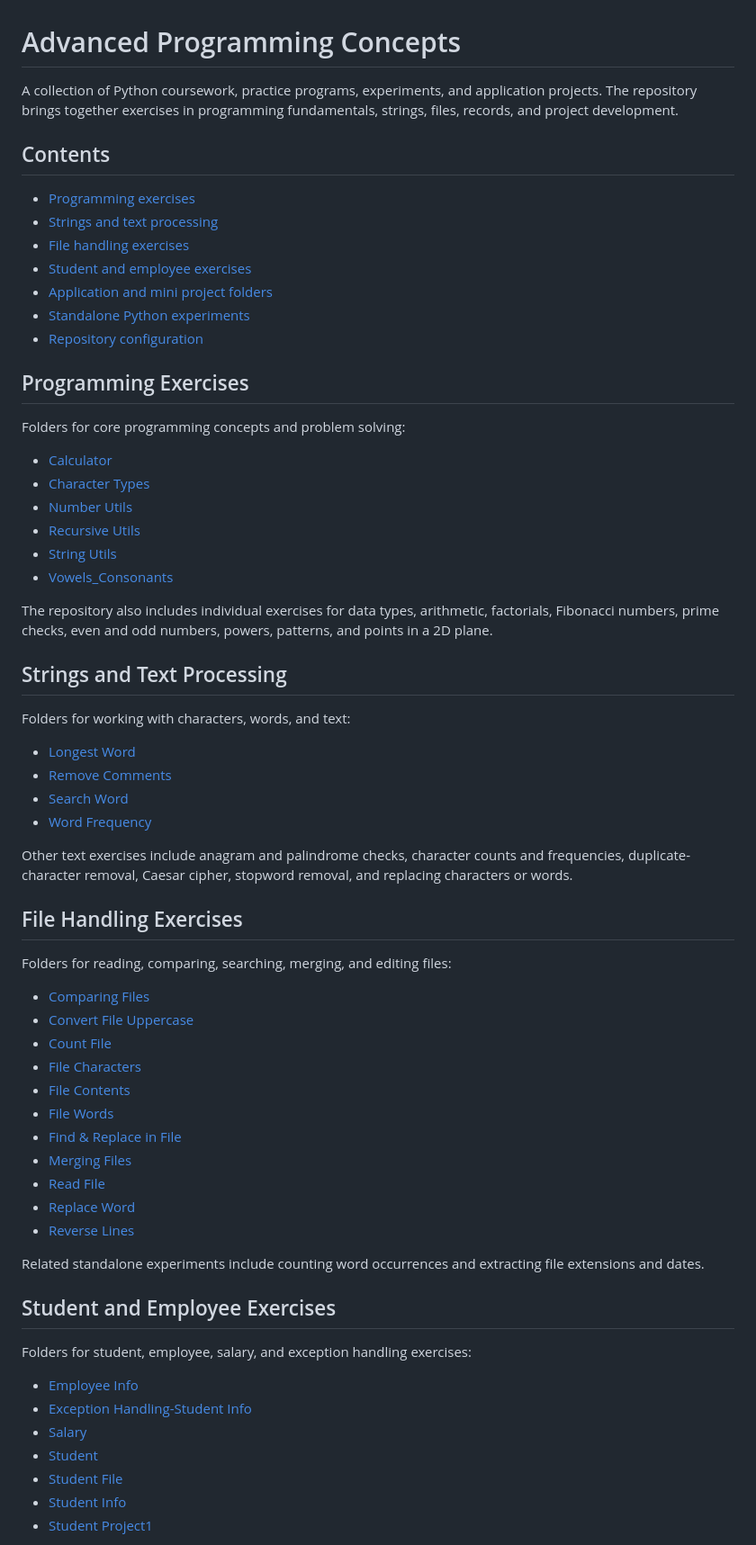
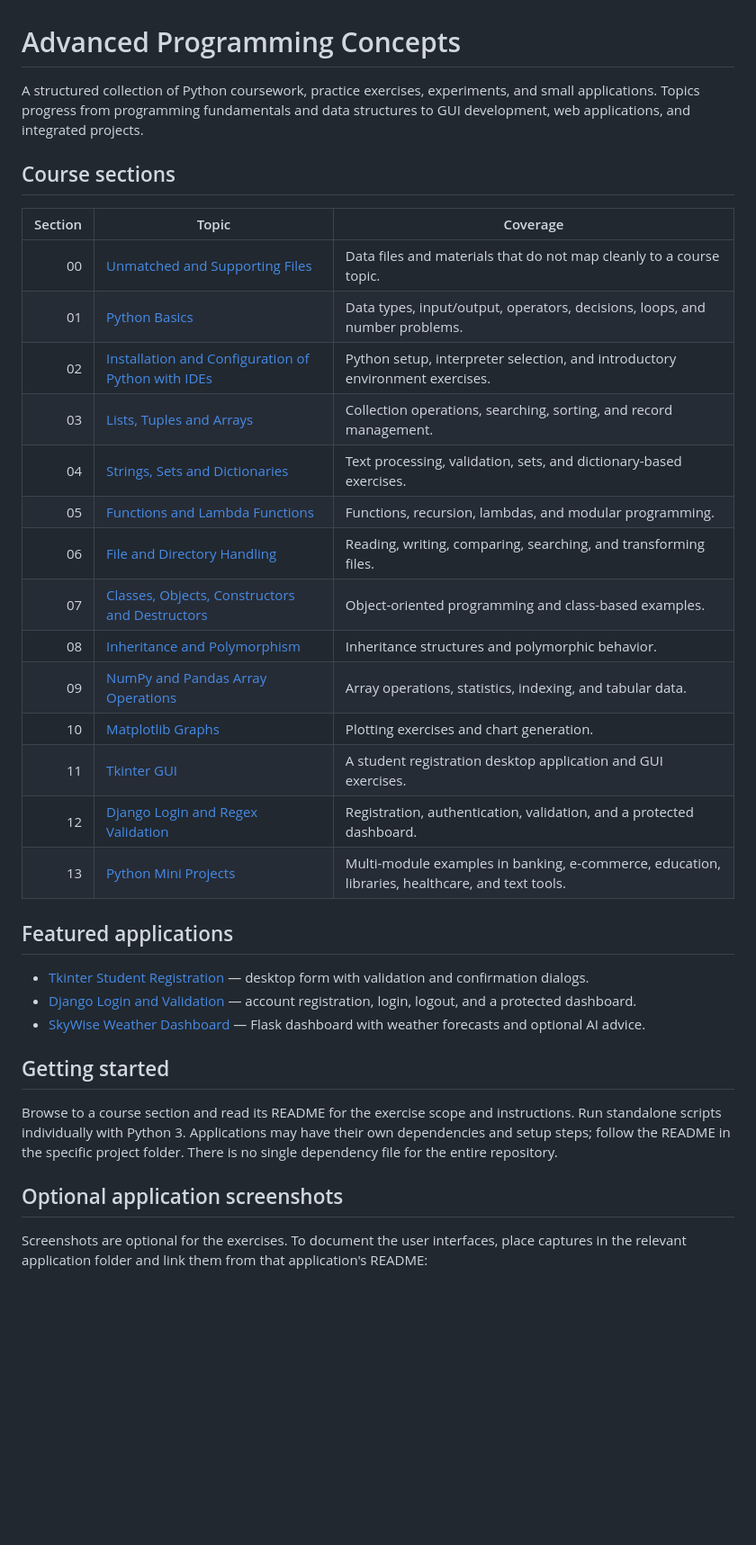
Before and after one commit to AdityaMane231105/Advanced-Programming-Concepts, a Markdown page: README.md, the part around one of its changes. Shown at 90% size. Rendered like a GitHub page; blank space fills up the shorter version.

Commit message:
docs: refresh advanced programming concepts README

```diff
--- a/README.md
+++ b/README.md
@@ -1,68 +1,37 @@
 # Advanced Programming Concepts
 
-A collection of Python coursework, practice programs, experiments, and application projects. The repository brings together exercises in programming fundamentals, strings, files, records, and project development.
+A structured collection of Python coursework, practice exercises, experiments, and small applications. Topics progress from programming fundamentals and data structures to GUI development, web applications, and integrated projects.
 
-## Contents
+## Course sections
 
-- [Programming exercises](#programming-exercises)
-- [Strings and text processing](#strings-and-text-processing)
-- [File handling exercises](#file-handling-exercises)
-- [Student and employee exercises](#student-and-employee-exercises)
-- [Application and mini project folders](#application-and-mini-project-folders)
-- [Standalone Python experiments](#standalone-python-experiments)
-- [Repository configuration](#repository-configuration)
+| Section | Topic | Coverage |
+|---:|---|---|
+| 00 | [Unmatched and Supporting Files](00%20Unmatched%20and%20Supporting%20Files/README.md) | Data files and materials that do not map cleanly to a course topic. |
+| 01 | [Python Basics](01%20Python%20Basics/README.md) | Data types, input/output, operators, decisions, loops, and number problems. |
+| 02 | [Installation and Configuration of Python with IDEs](02%20Installation%20and%20Configuration%20of%20Python%20with%20IDEs/README.md) | Python setup, interpreter selection, and introductory environment exercises. |
+| 03 | [Lists, Tuples and Arrays](03%20Lists%2C%20Tuples%20and%20Arrays/README.md) | Collection operations, searching, sorting, and record management. |
+| 04 | [Strings, Sets and Dictionaries](04%20Strings%2C%20Sets%20and%20Dictionaries/README.md) | Text processing, validation, sets, and dictionary-based exercises. |
+| 05 | [Functions and Lambda Functions](05%20Functions%20and%20Lambda%20Functions/README.md) | Functions, recursion, lambdas, and modular programming. |
+| 06 | [File and Directory Handling](06%20File%20and%20Directory%20Handling/README.md) | Reading, writing, comparing, searching, and transforming files. |
+| 07 | [Classes, Objects, Constructors and Destructors](07%20Classes%2C%20Objects%2C%20Constructors%20and%20Destructors/README.md) | Object-oriented programming and class-based examples. |
+| 08 | [Inheritance and Polymorphism](08%20Inheritance%20and%20Polymorphism/README.md) | Inheritance structures and polymorphic behavior. |
+| 09 | [NumPy and Pandas Array Operations](09%20NumPy%20and%20Pandas%20Array%20Operations/README.md) | Array operations, statistics, indexing, and tabular data. |
+| 10 | [Matplotlib Graphs](10%20Matplotlib%20Graphs/README.md) | Plotting exercises and chart generation. |
+| 11 | [Tkinter GUI](11%20Tkinter%20GUI/README.md) | A student registration desktop application and GUI exercises. |
+| 12 | [Django Login and Regex Validation](12%20Django%20Login%20and%20Regex%20Validation/README.md) | Registration, authentication, validation, and a protected dashboard. |
+| 13 | [Python Mini Projects](13%20Python%20Mini%20Project/README.md) | Multi-module examples in banking, e-commerce, education, libraries, healthcare, and text tools. |
 
-## Programming Exercises
+## Featured applications
 
-Folders for core programming concepts and problem solving:
+- [Tkinter Student Registration](11%20Tkinter%20GUI/Tkinter_Application/README.md) — desktop form with validation and confirmation dialogs.
+- [Django Login and Validation](12%20Django%20Login%20and%20Regex%20Validation/Django_Login_Application/README.md) — account registration, login, logout, and a protected dashboard.
+- [SkyWise Weather Dashboard](13%20Python%20Mini%20Project/skywise-openmeteo/README.md) — Flask dashboard with weather forecasts and optional AI advice.
 
-- [Calculator](Calculator/)
-- [Character Types](Character%20Types/)
-- [Number Utils](Number%20Utils/)
-- [Recursive Utils](Recursive%20Utils/)
-- [String Utils](String%20Utils/)
-- [Vowels_Consonants](Vowels_Consonants/)
+## Getting started
 
-The repository also includes individual exercises for data types, arithmetic, factorials, Fibonacci numbers, prime checks, even and odd numbers, powers, patterns, and points in a 2D plane.
+Browse to a course section and read its README for the exercise scope and instructions. Run standalone scripts individually with Python 3. Applications may have their own dependencies and setup steps; follow the README in the specific project folder. There is no single dependency file for the entire repository.
 
-## Strings and Text Processing
+## Optional application screenshots
 
-Folders for working with characters, words, and text:
+Screenshots are optional for the exercises. To document the user interfaces, place captures in the relevant application folder and link them from that application's README:
 
-- [Longest Word](Longest%20Word/)
-- [Remove Comments](Remove%20Comments/)
-- [Search Word](Search%20Word/)
-- [Word Frequency](Word%20Frequency/)
-
-Other text exercises include anagram and palindrome checks, character counts and frequencies, duplicate-character removal, Caesar cipher, stopword removal, and replacing characters or words.
-
-## File Handling Exercises
-
-Folders for reading, comparing, searching, merging, and editing files:
-
-- [Comparing Files](Comparing%20Files/)
-- [Convert File Uppercase](Convert%20File%20Uppercase/)
-- [Count File](Count%20File/)
-- [File Characters](File%20Characters/)
-- [File Contents](File%20Contents/)
-- [File Words](File%20Words/)
-- [Find & Replace in File](Find%20%26%20Replace%20in%20File/)
-- [Merging Files](Merging%20Files/)
-- [Read File](Read%20File/)
-- [Replace Word](Replace%20Word/)
-- [Reverse Lines](Reverse%20Lines/)
-
-Related standalone experiments include counting word occurrences and extracting file extensions and dates.
-
-## Student and Employee Exercises
-
-Folders for student, employee, salary, and exception handling exercises:
-
-- [Employee Info](Employee%20Info/)
-- [Exception Handling-Student Info](Exception%20Handling-Student%20Info/)
-- [Salary](Salary/)
-- [Student](Student/)
-- [Student File](Student%20File/)
-- [Student Info](Student%20Info/)
-- [Student Project1](Student%20Project1/)
-
```
Also changed, not shown: other parts of README.md (+3 -43 lines).
